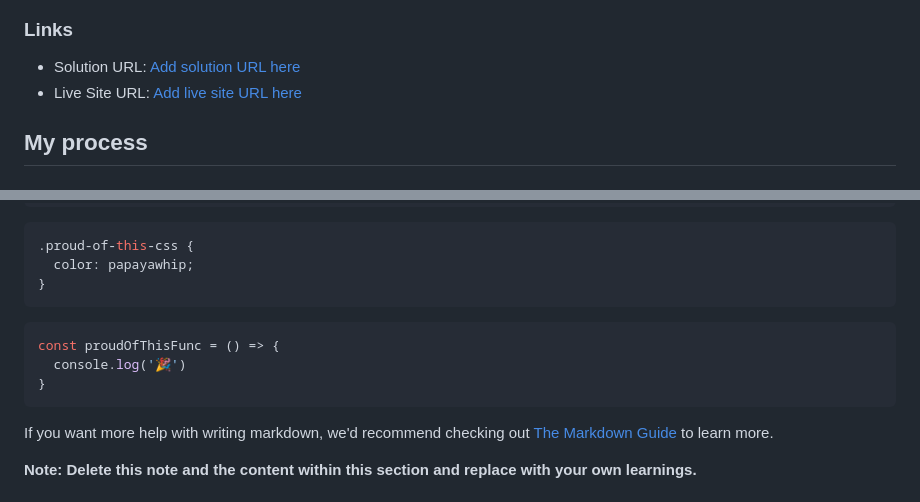
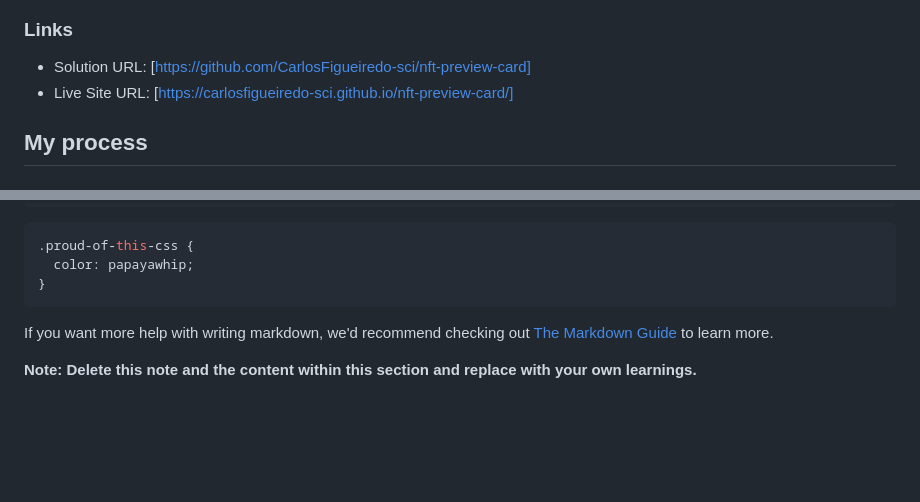
Before and after one commit to CarlosFigueiredo-sci/nft-preview-card, a Markdown page: README.md, 2 parts joined by grey strips. Rendered like a GitHub page; blank space fills up the shorter version.

Commit message:
create md file and live server

````diff
--- a/README-template.md
+++ b/README.md
@@ -33,8 +33,8 @@ Users should be able to:
 
 ### Links
 
-- Solution URL: [Add solution URL here](https://your-solution-url.com)
-- Live Site URL: [Add live site URL here](https://your-live-site-url.com)
+- Solution URL: [https://github.com/CarlosFigueiredo-sci/nft-preview-card]
+- Live Site URL: [https://carlosfigueiredo-sci.github.io/nft-preview-card/]
 
 ## My process
 
@@ -58,11 +58,7 @@ To see how you can add code snippets, see below:
   color: papayawhip;
 }
 ```
-```js
-const proudOfThisFunc = () => {
-  console.log('🎉')
-}
-```
+
 
 If you want more help with writing markdown, we'd recommend checking out [The Markdown Guide](https://www.markdownguide.org/) to learn more.
 
````
